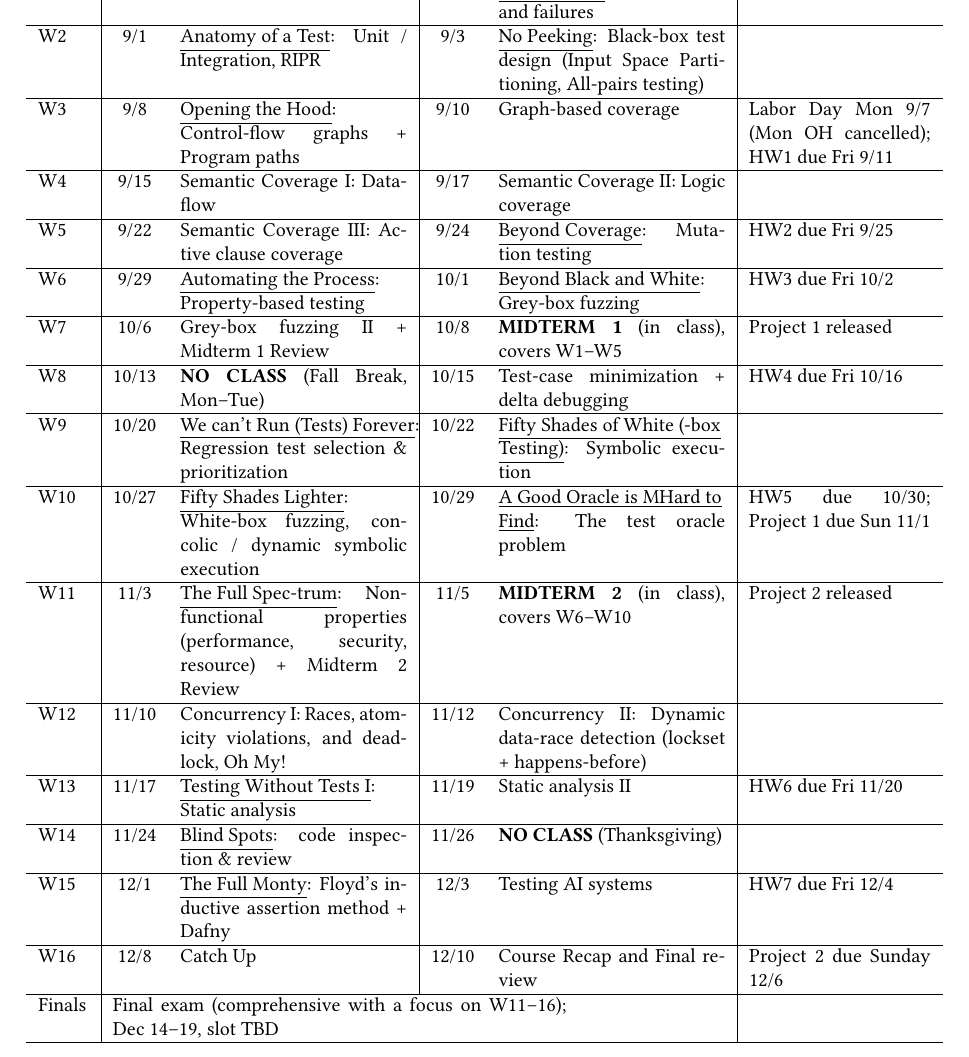
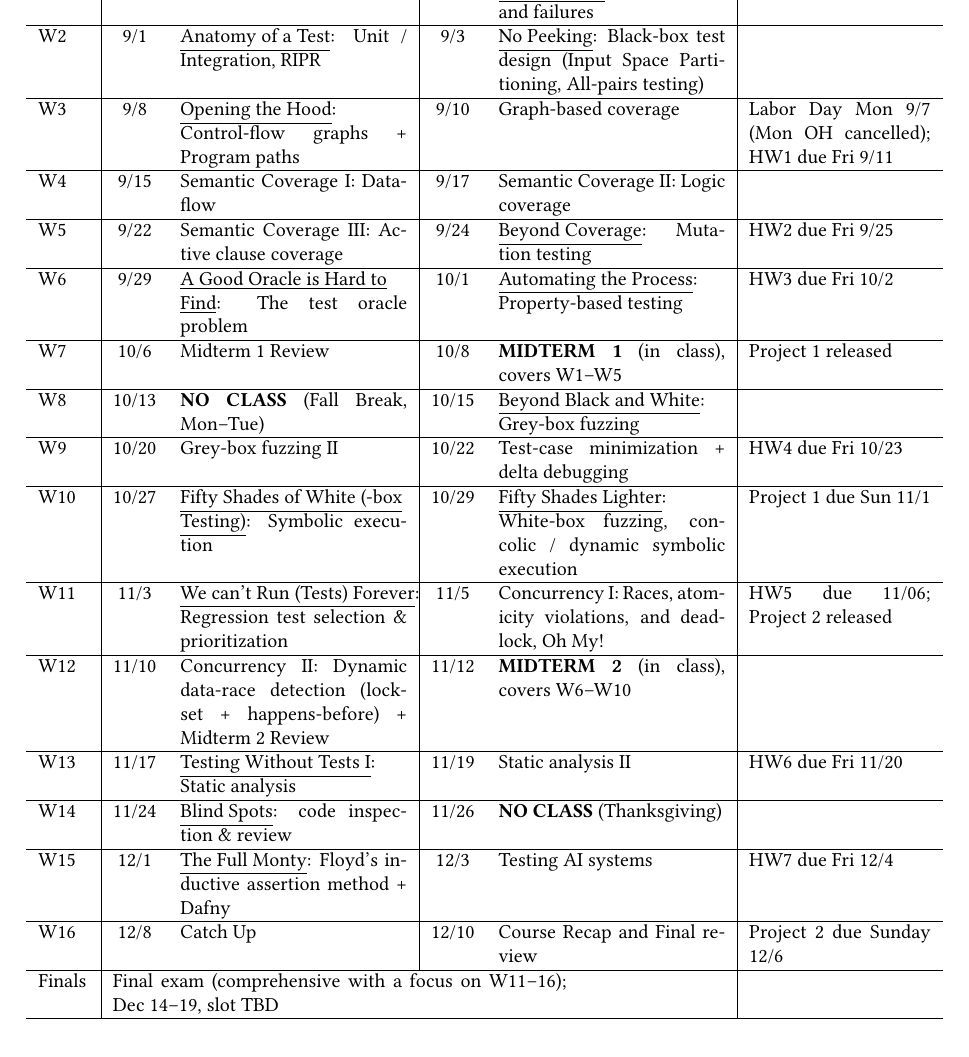
Before and after one commit to antoniobianchi333/cs408, a LaTeX document (syllabus/syllabus.tex): part of page 5 of 9, cut so that both start at the same text. Compiled offline with pdfLaTeX.

Commit message:
Updates to midterm + syllabus.

```diff
--- a/syllabus/syllabus.tex
+++ b/syllabus/syllabus.tex
@@ -324,33 +324,34 @@ is the most up-to-date schedule for the course.
   & 9/24 & \underline{Beyond Coverage}: Mutation testing
   & HW2 due Fri 9/25 \\ \hline
   W6
-  & 9/29 & \underline{Automating the Process}: Property-based testing
-  & 10/1 & \underline{Beyond Black and White}: Grey-box fuzzing
+  & 9/29 & \underline{A Good Oracle is Hard to} \underline{Find}: The test oracle problem
+  & 10/1 & \underline{Automating the Process}: Property-based testing
   & HW3 due Fri 10/2 \\ \hline
   W7
-  & 10/6 & Grey-box fuzzing II + Midterm 1 Review
+  & 10/6 & Midterm 1 Review
   & 10/8 & \textbf{MIDTERM 1} (in class), covers W1--W5
   & Project 1 released \\ \hline
   W8
   & 10/13 & \textbf{NO CLASS} (Fall Break, Mon--Tue)
-  & 10/15 & Test-case minimization + delta debugging
-  & HW4 due Fri 10/16 \\ \hline
+  & 10/15 & \underline{Beyond Black and White}: Grey-box fuzzing
+  & \\ \hline
   W9
-  & 10/20 & \underline{We can't Run (Tests) Forever}: Regression test selection \& prioritization
-  & 10/22 & \underline{Fifty Shades of White (-box} \underline{Testing)}: Symbolic execution
-  & \\ \hline
+  & 10/20 & Grey-box fuzzing II
+  & 10/22 & Test-case minimization + delta debugging
+  & HW4 due Fri 10/23 \\ \hline
   W10
-  & 10/27 & \underline{Fifty Shades Lighter}: White-box fuzzing, concolic / dynamic symbolic execution
-  & 10/29 & \underline{A Good Oracle is MHard to} \underline{Find}: The test oracle problem
-  & HW5 due 10/30; Project 1 due Sun 11/1  \\ \hline
+  & 10/27 & \underline{Fifty Shades of White (-box} \underline{Testing)}: Symbolic execution
+  & 10/29 & \underline{Fifty Shades Lighter}: White-box fuzzing, concolic / dynamic symbolic execution
+  & Project 1 due Sun 11/1  \\ \hline
   W11
-  & 11/3 & \underline{The Full Spec-trum}: Non-functional properties
-           (performance, security, resource) + Midterm 2 Review
-  & 11/5 & \textbf{MIDTERM 2} (in class), covers W6--W10
-  &  Project 2 released \\ \hline
+  & 11/3 & \underline{We can't Run (Tests) Forever}: Regression test
+           selection \& prioritization
+  & 11/5 & Concurrency I: Races, atomicity violations, and deadlock, Oh My!
+  &  HW5 due 11/06; Project 2 released \\ \hline
   W12
-  & 11/10 & Concurrency I: Races, atomicity violations, and deadlock, Oh My!
-  & 11/12 & Concurrency II: Dynamic data-race detection (lockset + happens-before)
+  & 11/10 & Concurrency II: Dynamic data-race detection (lockset +
+            happens-before) + Midterm 2 Review
+  & 11/12 & \textbf{MIDTERM 2} (in class), covers W6--W10
   & \\ \hline
   W13
   & 11/17 & \underline{Testing Without Tests I}: Static analysis
```
Also changed, not shown: exams/f26-midterm-1/midterm1.tex (+15 -11 lines).
